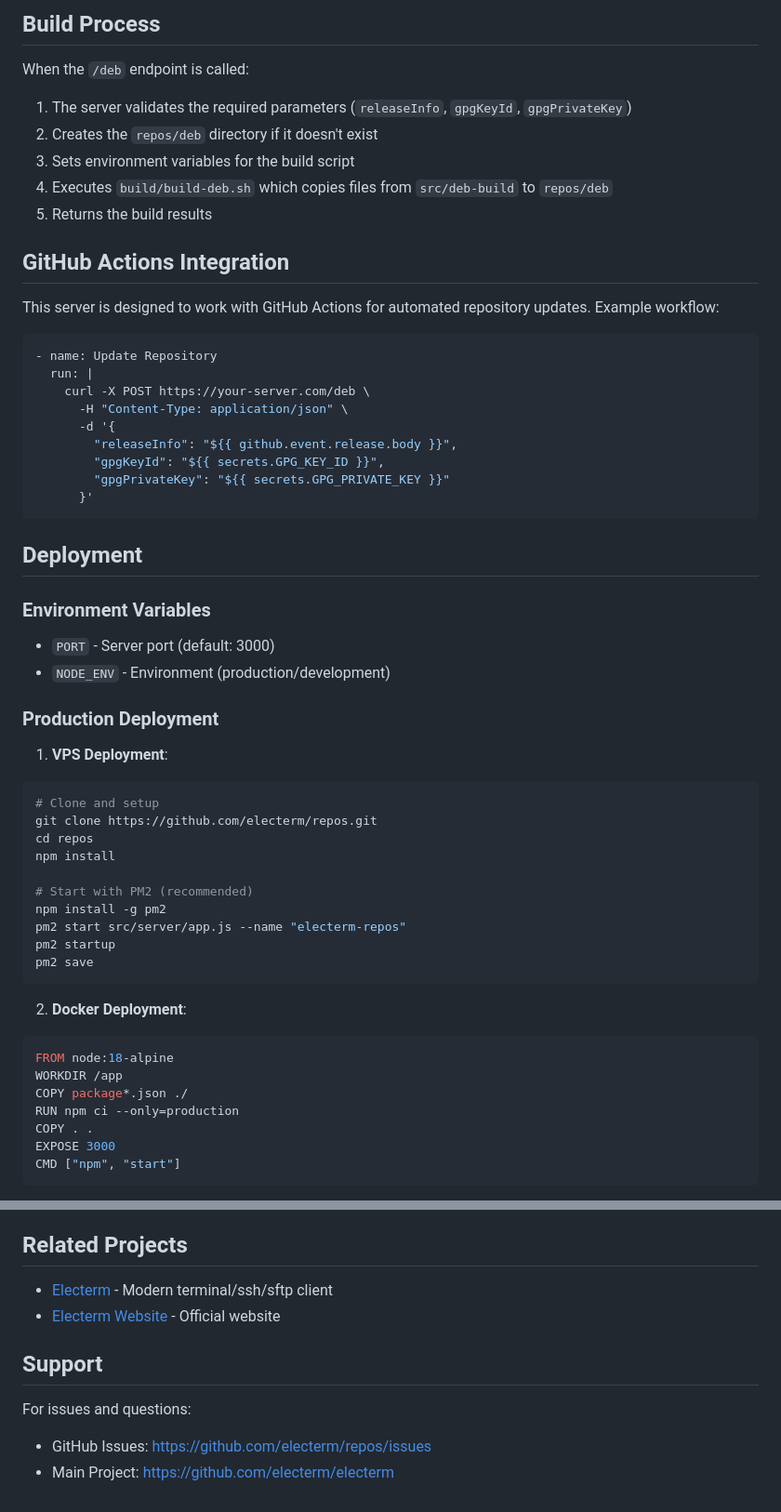
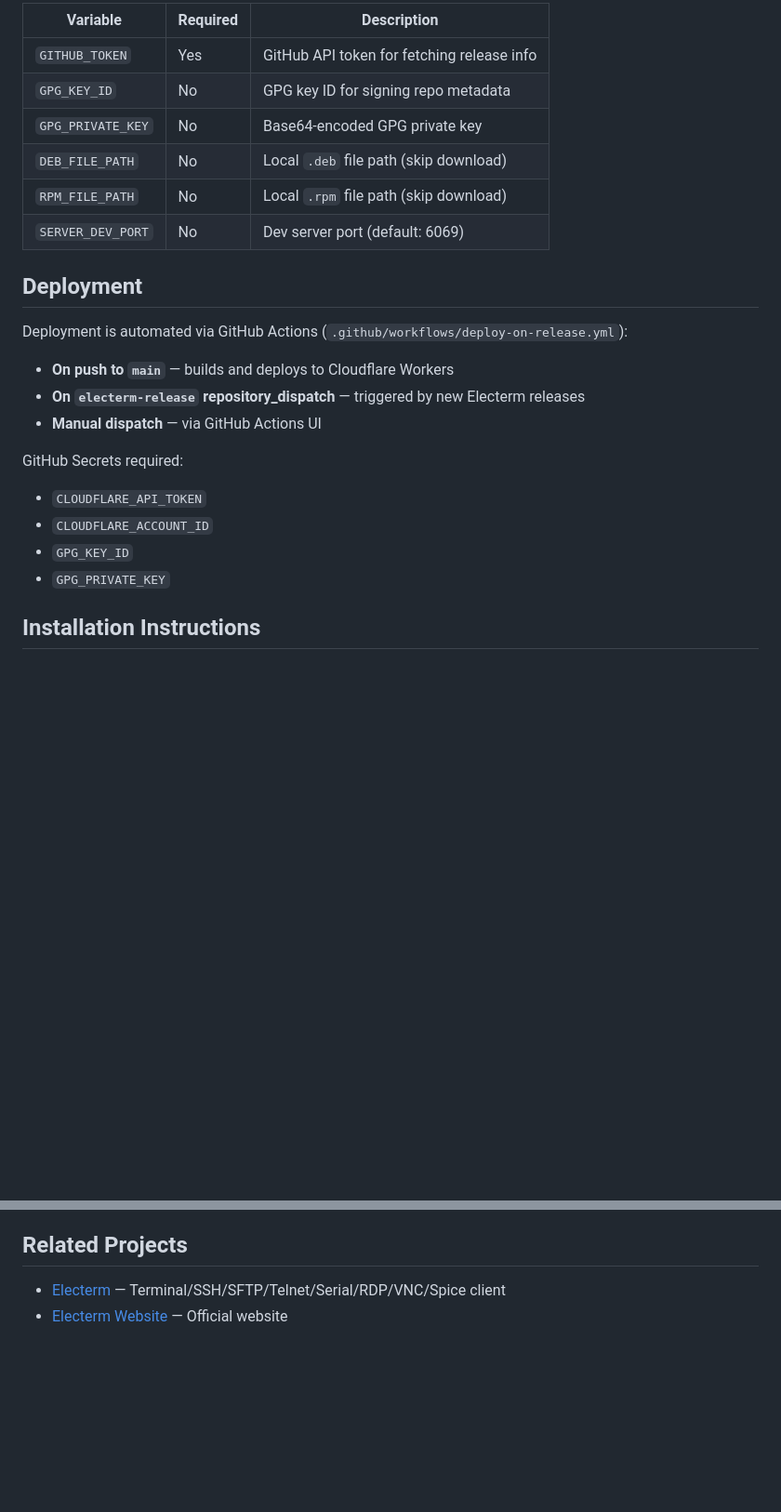
Before and after one commit to electerm/repos, a Markdown page: README.md, 2 parts joined by grey strips. Shown at 93% size. Rendered like a GitHub page; blank space fills up the shorter version.

````diff
--- a/README.md
+++ b/README.md
@@ -93,60 +100,25 @@ All files in the `repos` folder are served statically. For example:
-## Build Process
-
-When the `/deb` endpoint is called:
-
-1. The server validates the required parameters (`releaseInfo`, `gpgKeyId`, `gpgPrivateKey`)
-2. Creates the `repos/deb` directory if it doesn't exist
-3. Sets environment variables for the build script
-4. Executes `build/build-deb.sh` which copies files from `src/deb-build` to `repos/deb`
-5. Returns the build results
-
-## GitHub Actions Integration
-
-This server is designed to work with GitHub Actions for automated repository updates. Example workflow:
-
-```yaml
-- name: Update Repository
-  run: |
-    curl -X POST https://your-server.com/deb \
-      -H "Content-Type: application/json" \
-      -d '{
-        "releaseInfo": "${{ github.event.release.body }}",
-        "gpgKeyId": "${{ secrets.GPG_KEY_ID }}",
-        "gpgPrivateKey": "${{ secrets.GPG_PRIVATE_KEY }}"
-      }'
-```
+| Variable | Required | Description |
+|---|---|---|
+| `GITHUB_TOKEN` | Yes | GitHub API token for fetching release info |
+| `GPG_KEY_ID` | No | GPG key ID for signing repo metadata |
+| `GPG_PRIVATE_KEY` | No | Base64-encoded GPG private key |
+| `DEB_FILE_PATH` | No | Local `.deb` file path (skip download) |
+| `RPM_FILE_PATH` | No | Local `.rpm` file path (skip download) |
+| `SERVER_DEV_PORT` | No | Dev server port (default: 6069) |
 
 ## Deployment
 
-### Environment Variables
+Deployment is automated via GitHub Actions (`.github/workflows/deploy-on-release.yml`):
 
-- `PORT` - Server port (default: 3000)
-- `NODE_ENV` - Environment (production/development)
+- **On push to `main`** — builds and deploys to Cloudflare Workers
+- **On `electerm-release` repository_dispatch** — triggered by new Electerm releases
+- **Manual dispatch** — via GitHub Actions UI
 
-### Production Deployment
+GitHub Secrets required:
+- `CLOUDFLARE_API_TOKEN`
+- `CLOUDFLARE_ACCOUNT_ID`
+- `GPG_KEY_ID`
+- `GPG_PRIVATE_KEY`
 
-1. **VPS Deployment**:
-```bash
-# Clone and setup
-git clone https://github.com/electerm/repos.git
-cd repos
-npm install
+## Installation Instructions
 
-# Start with PM2 (recommended)
-npm install -g pm2
-pm2 start src/server/app.js --name "electerm-repos"
-pm2 startup
-pm2 save
-```
-
-2. **Docker Deployment**:
-```dockerfile
-FROM node:18-alpine
-WORKDIR /app
-COPY package*.json ./
-RUN npm ci --only=production
-COPY . .
-EXPOSE 3000
-CMD ["npm", "start"]
-```
-
@@ -238,11 +171,5 @@ MIT License - see [LICENSE](LICENSE) file for details.
 
 ## Related Projects
 
-- [Electerm](https://github.com/electerm/electerm) - Modern terminal/ssh/sftp client
-- [Electerm Website](https://electerm.html5beta.com) - Official website
-
-## Support
-
-For issues and questions:
-- GitHub Issues: [https://github.com/electerm/repos/issues](https://github.com/electerm/repos/issues)
-- Main Project: [https://github.com/electerm/electerm](https://github.com/electerm/electerm)
+- [Electerm](https://github.com/electerm/electerm) — Terminal/SSH/SFTP/Telnet/Serial/RDP/VNC/Spice client
+- [Electerm Website](https://electerm.org) — Official website
````
Also changed, not shown: other parts of README.md (+104 -136 lines), README.cn.md (added, +175 -0 lines).
